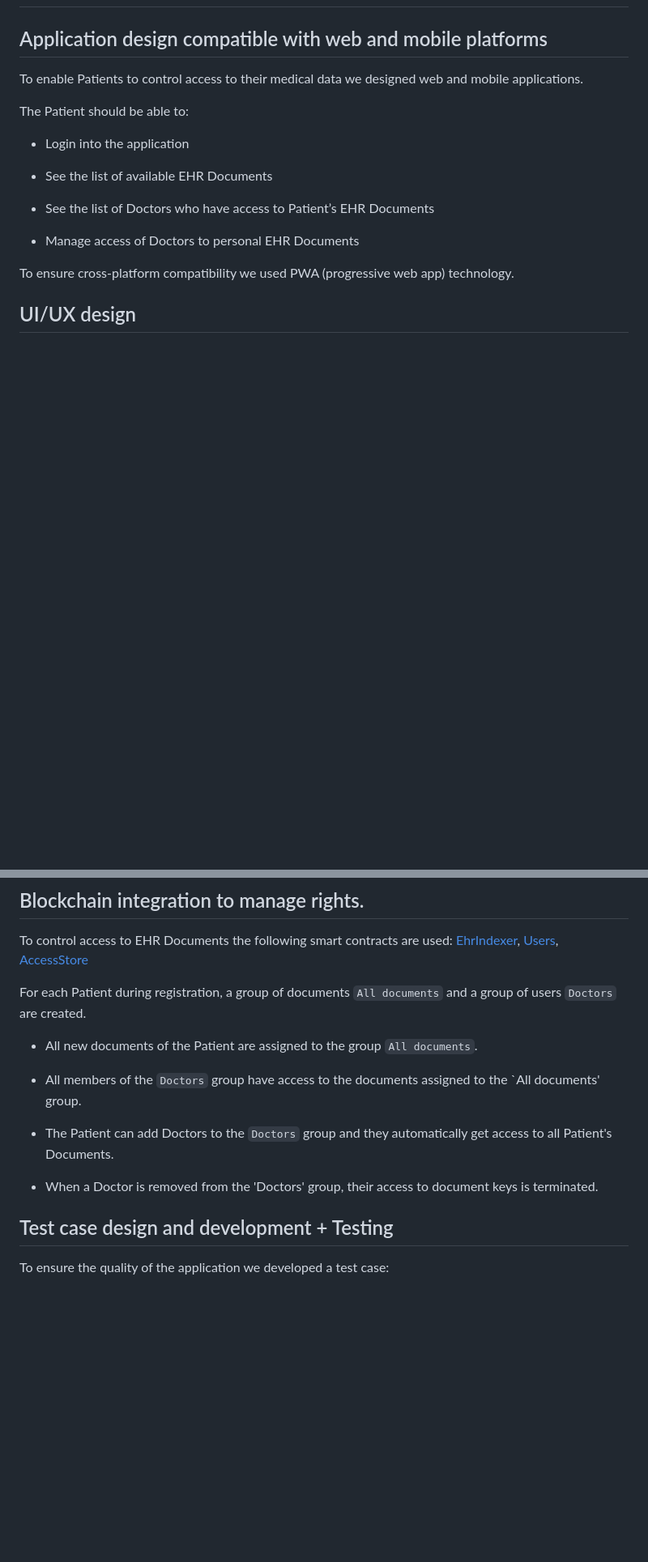
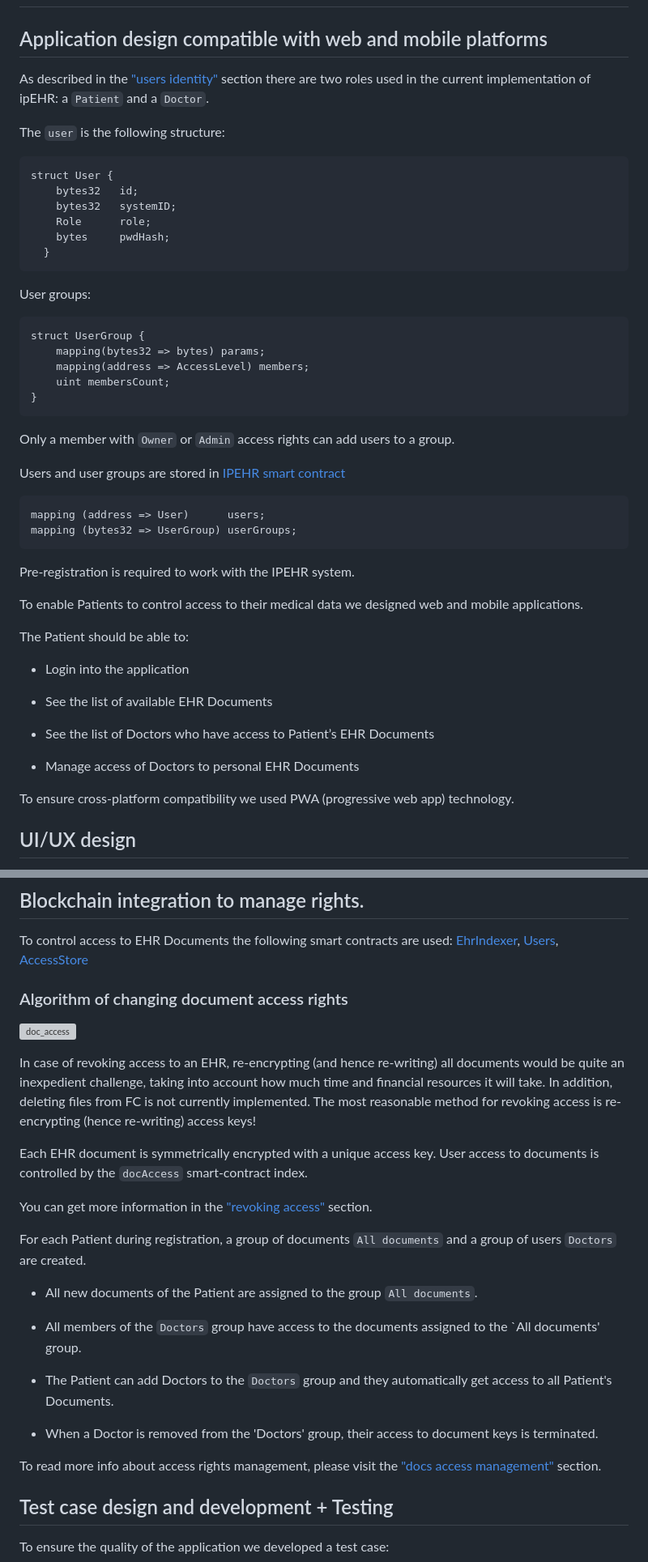
Before and after one commit to bsn-si/IPEHR-gateway, a Markdown page: progress/Milestone_6/README.md, 2 parts joined by grey strips. Shown: that part at 81% size. Drawn GitHub-style; blank space fills up the shorter version; grey boxes are pictures that could not be loaded.

````diff
--- a/progress/Milestone_6/README.md
+++ b/progress/Milestone_6/README.md
@@ -1,6 +1,43 @@
 # Design and development of an application to manage personal medical data and its’ access rights
 
 ## Application design compatible with web and mobile platforms
+
+
+As described in the ["users identity"](https://github.com/bsn-si/IPEHR-gateway/blob/develop/progress/Milestone_3/2_Users_identity.md) section there are two roles used in the current implementation of ipEHR: a `Patient` and a `Doctor`.
+
+The `user` is the following structure:
+
+```
+struct User {
+    bytes32   id;
+    bytes32   systemID;
+    Role      role;
+    bytes     pwdHash;
+  }
+```
+
+User groups:
+
+```
+struct UserGroup {
+    mapping(bytes32 => bytes) params;
+    mapping(address => AccessLevel) members;
+    uint membersCount;
+}
+```
+
+Only a member with `Owner` or `Admin` access rights can add users to a group.
+
+
+Users and user groups are stored in [IPEHR smart contract](https://github.com/bsn-si/IPEHR-blockchain-indexes)
+
+```
+mapping (address => User)      users;
+mapping (bytes32 => UserGroup) userGroups;
+```
+
+Pre-registration is required to work with the IPEHR system.
+
 
 
 To enable Patients to control access to their medical data we designed web and mobile applications.
@@ -55,6 +92,16 @@ For now all blockchain operations are carried out on the Backend side. The stack
 
 To control access to EHR Documents the following smart contracts are used: [EhrIndexer](https://github.com/bsn-si/IPEHR-blockchain-indexes/blob/develop/contracts/EhrIndexer.sol), [Users](https://github.com/bsn-si/IPEHR-blockchain-indexes/blob/develop/contracts/Users.sol), [AccessStore](https://github.com/bsn-si/IPEHR-blockchain-indexes/blob/develop/contracts/AccessStore.sol)
 
+### Algorithm of changing document access rights
+
+![doc_access](https://user-images.githubusercontent.com/8058268/190620811-fd433f0b-44b7-4e04-a425-d77f62b55835.svg)
+
+In case of revoking access to an EHR, re-encrypting (and hence re-writing) all documents would be quite an inexpedient challenge, taking into account how much time and financial resources it will take. In addition, deleting files from FC is not currently implemented. The most reasonable method for revoking access is re-encrypting (hence re-writing) access keys!
+
+Each EHR document is symmetrically encrypted with a unique access key. User access to documents is controlled by the `docAccess` smart-contract index.
+
+
+You can get more information in the ["revoking access"](https://github.com/bsn-si/IPEHR-gateway/blob/develop/progress/Milestone_2/3_Revoking_access.md) section.
 
 For each Patient during registration, a group of documents `All documents` and a group of users `Doctors` are created.
 
@@ -67,6 +114,8 @@ For each Patient during registration, a group of documents `All documents` and a
 
 -   When a Doctor is removed from the 'Doctors' group, their access to document keys is terminated.
 
+
+To read more info about access rights management, please visit the ["docs access management"](https://github.com/bsn-si/IPEHR-gateway/blob/develop/progress/Milestone_3/3_Docs_access_mgmt.md) section.
 
 ## Test case design and development + Testing
 
````
